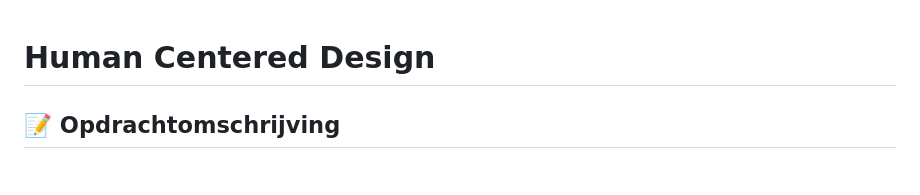
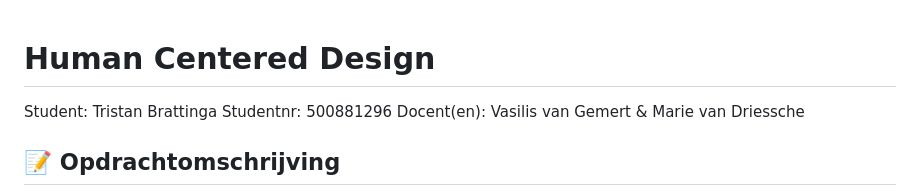
Before and after one commit to TristanBrattinga/hcd, a Markdown page: README.md, the part around one of its changes. GitHub-like rendering.

```diff
--- a/README.md
+++ b/README.md
@@ -1,4 +1,8 @@
 # Human Centered Design
+
+Student: Tristan Brattinga
+Studentnr: 500881296
+Docent(en): Vasilis van Gemert & Marie van Driessche
 
 ## 📝 Opdrachtomschrijving
 
```
Also changed, not shown: other parts of README.md (+0 -10 lines).
